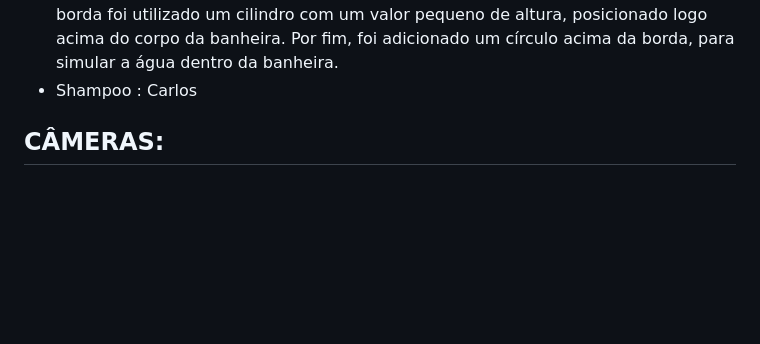
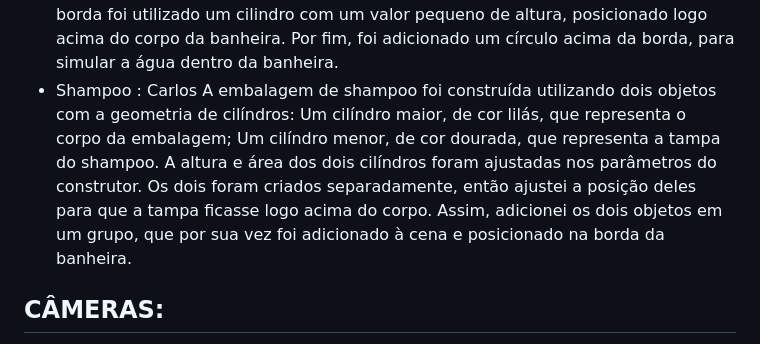
Before and after one commit to rafaelbarbeta/PG-projeto, a Markdown page: README.md, the part around the change. Drawn GitHub-style; blank space fills up the shorter version.

```diff
--- a/README.md
+++ b/README.md
@@ -29,6 +29,10 @@ Para o corpo da banheira, foi utilizado metade de uma esfera alongada no eixo z.
 Para a borda foi utilizado um cilindro com um valor pequeno de altura, posicionado logo acima do corpo da banheira.
 Por fim, foi adicionado um círculo acima da borda, para simular a água dentro da banheira.
 - Shampoo : Carlos
+  A embalagem de shampoo foi construída utilizando dois objetos com a geometria de cilíndros:
+  Um cilíndro maior, de cor lilás, que representa o corpo da embalagem;
+  Um cilíndro menor, de cor dourada, que representa a tampa do shampoo.
+  A altura e área dos dois cilíndros foram ajustadas nos parâmetros do construtor. Os dois foram criados separadamente, então ajustei a posição deles para que a tampa ficasse logo acima do corpo. Assim, adicionei os dois objetos em um grupo, que por sua vez foi adicionado à cena e posicionado na borda da banheira.
 
 ## CÂMERAS:
 - Câmera rotátil : Rafael Barbeta
```
